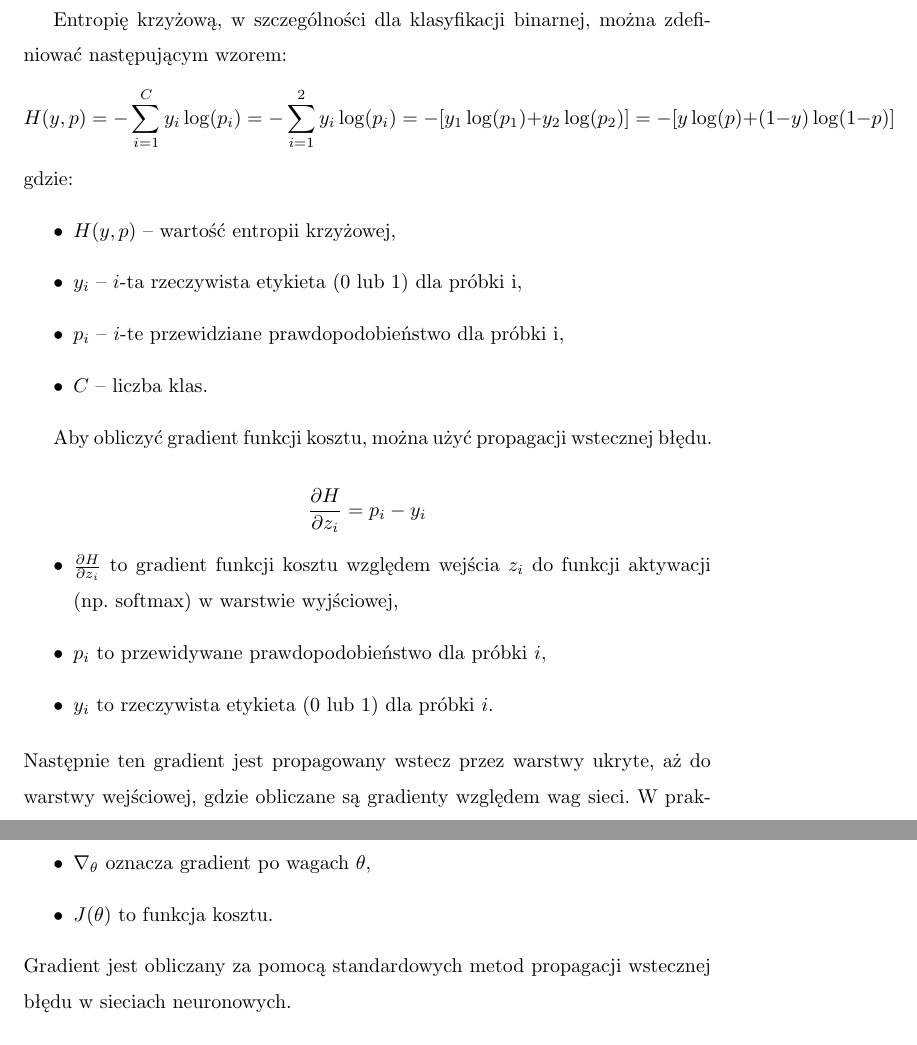
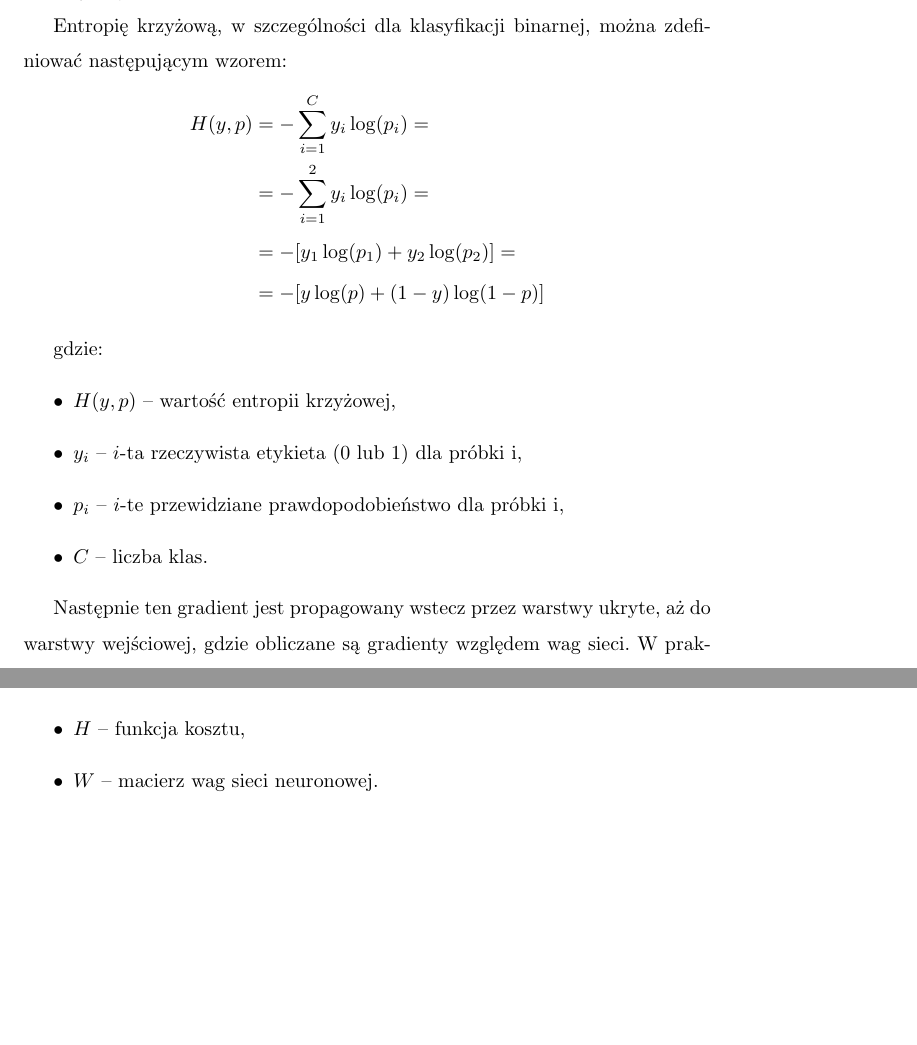
Before and after one commit to Resmakor/AI-Project, a LaTeX document (main.tex): two parts of pages 9 and 11 of 13 before the commit and two parts of pages 9 and 10 of 13 after it, joined at a grey line, cut so that both start at the same text, the shorter picture padded with empty space. Compiled offline with pdfLaTeX.

Commit message:
Poprawa teorii

```diff
--- a/main.tex
+++ b/main.tex
@@ -168,9 +168,13 @@ Im większa niezgodność, tym większa wartość funkcji kosztu.
 Dąży się do minimalizacji tej funkcji, poprzez zmianę wag sieci.
 
 Entropię krzyżową, w szczególności dla klasyfikacji binarnej, można zdefiniować następującym wzorem:
-\[
-    H(y, p) = -\sum_{i=1}^{C} y_i \log(p_i) = -\sum_{i=1}^{2} y_i \log(p_i) = -[y_1 \log(p_1) + y_2 \log(p_2)] = - [y \log(p) + (1-y) \log(1-p)]
-\]
+\begin{align*}
+    H(y, p) & = -\sum_{i=1}^{C} y_i \log(p_i) =    \\
+            & = -\sum_{i=1}^{2} y_i \log(p_i) =    \\
+            & = -[y_1 \log(p_1) + y_2 \log(p_2)] = \\
+            & = - [y \log(p) + (1-y) \log(1-p)]
+\end{align*}
+
 gdzie:
 \begin{itemize}
     \item  \(H(y, p)\) -- wartość entropii krzyżowej,
@@ -179,15 +183,6 @@ gdzie:
     \item \(C\) -- liczba klas.
 \end{itemize}
 
-Aby obliczyć gradient funkcji kosztu, można użyć propagacji wstecznej błędu.
-
-\[\frac{\partial H}{\partial z_i} = p_i - y_i\]
-
-\begin{itemize}
-    \item \(\frac{\partial H}{\partial z_i}\) to gradient funkcji kosztu względem wejścia \(z_i\) do funkcji aktywacji (np. softmax) w warstwie wyjściowej,
-    \item \(p_i\) to przewidywane prawdopodobieństwo dla próbki \(i\),
-    \item \(y_i\) to rzeczywista etykieta (0 lub 1) dla próbki \(i\).
-\end{itemize}
 Następnie ten gradient jest propagowany wstecz przez warstwy ukryte, aż do warstwy wejściowej, gdzie obliczane są gradienty względem wag sieci.
 W praktyce, algorytm propagacji wstecznej błędu jest stosowany do obliczenia gradientów dla wszystkich parametrów sieci, a następnie te gradienty są wykorzystywane w procesie optymalizacji, na przykład przy użyciu algorytmu ADAM, aby dostosować wagi sieci i minimalizować funkcję kosztu.
 
@@ -214,10 +211,10 @@ Wzór na gradient funkcji kosztu w metodzie ADAM można zapisać następująco:
 gdzie:
 \begin{itemize}
-    \item \(g_t\) to gradient w kroku czasowym \(t\),
-    \item \(\nabla_{\theta}\) oznacza gradient po wagach \(\theta\),
-    \item \(J(\theta)\) to funkcja kosztu.
+    \item \( H\) -- funkcja kosztu,
+    \item \(W\) -- macierz wag sieci neuronowej.
 \end{itemize}
-Gradient jest obliczany za pomocą standardowych metod propagacji wstecznej błędu w sieciach neuronowych.
+
+Algorytm ADAM składa się z następujących kroków:
 \begin{enumerate}
     \item Obliczenie gradientów funkcji kosztu względem wag sieci za pomocą propagacji wstecznej błędu.
     \item Aktualizacja momentu gradientu \(m_t\) i drugiego momentu gradientu \(v_t\) na podstawie obliczonych gradientów.
```
Also changed, not shown: main.pdf, main.tex (15 more changed lines).
